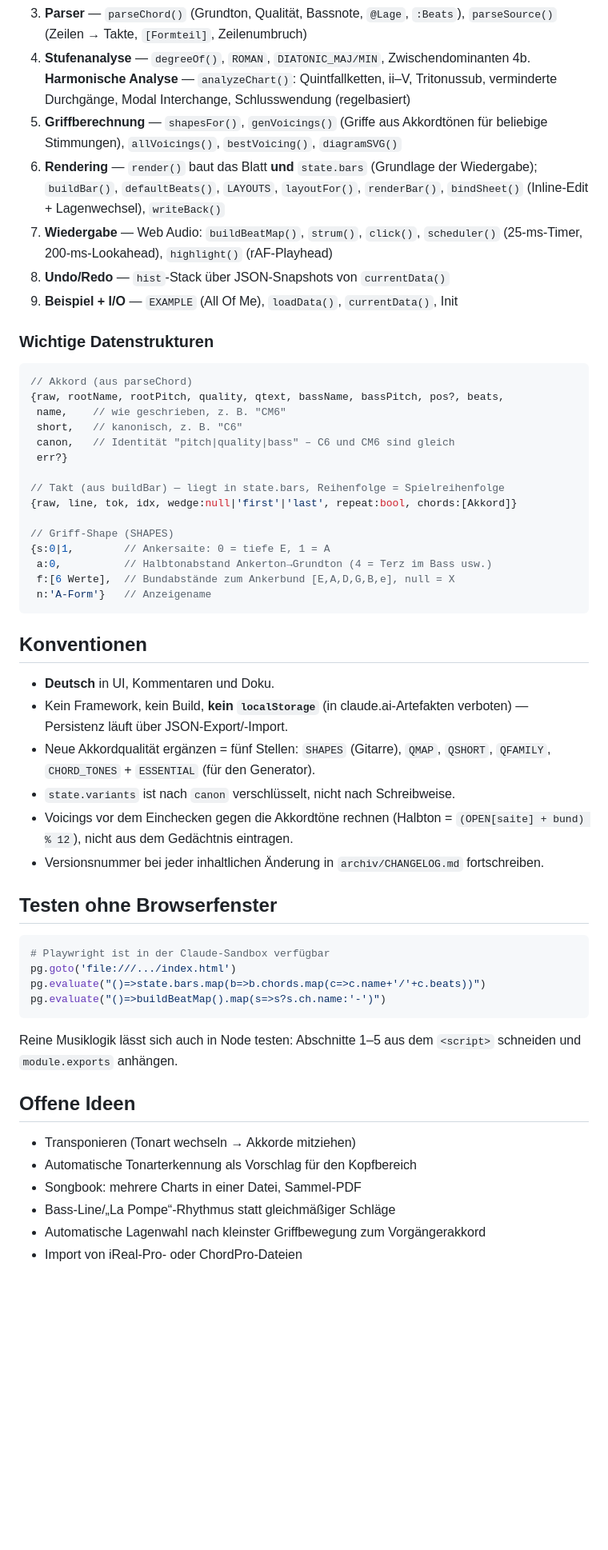
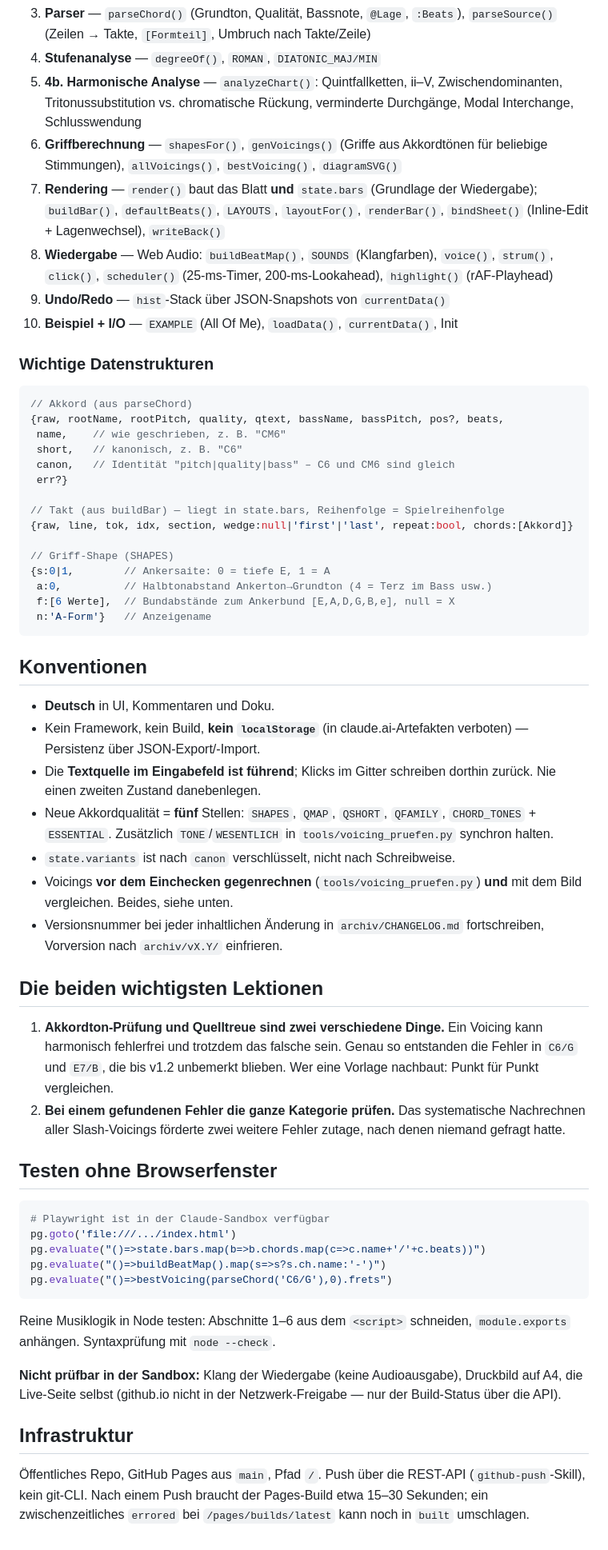
Before and after one commit to nomiknomik/akkordgitter-generator, a Markdown page: CLAUDE.md, the part around one of its changes. Shown at 80% size. Rendered like a GitHub page; blank space fills up the shorter version.

Commit message:
docs: rewrite as full project entry point

````diff
--- a/CLAUDE.md
+++ b/CLAUDE.md
@@ -43,17 +55,19 @@ Das `<script>` ist in nummerierte Abschnitte gegliedert — beim Bearbeiten
 3. **Parser** — `parseChord()` (Grundton, Qualität, Bassnote, `@Lage`, `:Beats`),
-   `parseSource()` (Zeilen → Takte, `[Formteil]`, Zeilenumbruch)
-4. **Stufenanalyse** — `degreeOf()`, `ROMAN`, `DIATONIC_MAJ/MIN`, Zwischendominanten
-4b. **Harmonische Analyse** — `analyzeChart()`: Quintfallketten, ii–V, Tritonussub,
-   verminderte Durchgänge, Modal Interchange, Schlusswendung (regelbasiert)
-5. **Griffberechnung** — `shapesFor()`, `genVoicings()` (Griffe aus Akkordtönen für
-   beliebige Stimmungen), `allVoicings()`, `bestVoicing()`, `diagramSVG()`
-6. **Rendering** — `render()` baut das Blatt **und** `state.bars` (Grundlage der
-   Wiedergabe); `buildBar()`, `defaultBeats()`, `LAYOUTS`, `layoutFor()`, `renderBar()`,
-   `bindSheet()` (Inline-Edit + Lagenwechsel), `writeBack()`
-7. **Wiedergabe** — Web Audio: `buildBeatMap()`, `strum()`, `click()`,
-   `scheduler()` (25-ms-Timer, 200-ms-Lookahead), `highlight()` (rAF-Playhead)
-8. **Undo/Redo** — `hist`-Stack über JSON-Snapshots von `currentData()`
-9. **Beispiel + I/O** — `EXAMPLE` (All Of Me), `loadData()`, `currentData()`, Init
+   `parseSource()` (Zeilen → Takte, `[Formteil]`, Umbruch nach Takte/Zeile)
+4. **Stufenanalyse** — `degreeOf()`, `ROMAN`, `DIATONIC_MAJ/MIN`
+5. **4b. Harmonische Analyse** — `analyzeChart()`: Quintfallketten, ii–V,
+   Zwischendominanten, Tritonussubstitution vs. chromatische Rückung,
+   verminderte Durchgänge, Modal Interchange, Schlusswendung
+6. **Griffberechnung** — `shapesFor()`, `genVoicings()` (Griffe aus Akkordtönen
+   für beliebige Stimmungen), `allVoicings()`, `bestVoicing()`, `diagramSVG()`
+7. **Rendering** — `render()` baut das Blatt **und** `state.bars` (Grundlage der
+   Wiedergabe); `buildBar()`, `defaultBeats()`, `LAYOUTS`, `layoutFor()`,
+   `renderBar()`, `bindSheet()` (Inline-Edit + Lagenwechsel), `writeBack()`
+8. **Wiedergabe** — Web Audio: `buildBeatMap()`, `SOUNDS` (Klangfarben), `voice()`,
+   `strum()`, `click()`, `scheduler()` (25-ms-Timer, 200-ms-Lookahead),
+   `highlight()` (rAF-Playhead)
+9. **Undo/Redo** — `hist`-Stack über JSON-Snapshots von `currentData()`
+10. **Beispiel + I/O** — `EXAMPLE` (All Of Me), `loadData()`, `currentData()`, Init
 
 ### Wichtige Datenstrukturen
 
@@ -66,7 +80,7 @@ Das `<script>` ist in nummerierte Abschnitte gegliedert — beim Bearbeiten
  err?}
 
 // Takt (aus buildBar) — liegt in state.bars, Reihenfolge = Spielreihenfolge
-{raw, line, tok, idx, wedge:null|'first'|'last', repeat:bool, chords:[Akkord]}
+{raw, line, tok, idx, section, wedge:null|'first'|'last', repeat:bool, chords:[Akkord]}
 
 // Griff-Shape (SHAPES)
 {s:0|1,        // Ankersaite: 0 = tiefe E, 1 = A
@@ -78,14 +92,28 @@ Das `<script>` ist in nummerierte Abschnitte gegliedert — beim Bearbeiten
 ## Konventionen
 
 - **Deutsch** in UI, Kommentaren und Doku.
-- Kein Framework, kein Build, **kein `localStorage`** (in claude.ai-Artefakten verboten) —
-  Persistenz läuft über JSON-Export/-Import.
-- Neue Akkordqualität ergänzen = fünf Stellen: `SHAPES` (Gitarre), `QMAP`, `QSHORT`,
-  `QFAMILY`, `CHORD_TONES` + `ESSENTIAL` (für den Generator).
+- Kein Framework, kein Build, **kein `localStorage`** (in claude.ai-Artefakten
+  verboten) — Persistenz über JSON-Export/-Import.
+- Die **Textquelle im Eingabefeld ist führend**; Klicks im Gitter schreiben dorthin
+  zurück. Nie einen zweiten Zustand danebenlegen.
+- Neue Akkordqualität = **fünf** Stellen: `SHAPES`, `QMAP`, `QSHORT`, `QFAMILY`,
+  `CHORD_TONES` + `ESSENTIAL`. Zusätzlich `TONE`/`WESENTLICH` in
+  `tools/voicing_pruefen.py` synchron halten.
 - `state.variants` ist nach `canon` verschlüsselt, nicht nach Schreibweise.
-- Voicings vor dem Einchecken gegen die Akkordtöne rechnen
-  (Halbton = `(OPEN[saite] + bund) % 12`), nicht aus dem Gedächtnis eintragen.
-- Versionsnummer bei jeder inhaltlichen Änderung in `archiv/CHANGELOG.md` fortschreiben.
+- Voicings **vor dem Einchecken gegenrechnen** (`tools/voicing_pruefen.py`) **und**
+  mit dem Bild vergleichen. Beides, siehe unten.
+- Versionsnummer bei jeder inhaltlichen Änderung in `archiv/CHANGELOG.md`
+  fortschreiben, Vorversion nach `archiv/vX.Y/` einfrieren.
+
+## Die beiden wichtigsten Lektionen
+
+1. **Akkordton-Prüfung und Quelltreue sind zwei verschiedene Dinge.** Ein Voicing
+   kann harmonisch fehlerfrei und trotzdem das falsche sein. Genau so entstanden die
+   Fehler in `C6/G` und `E7/B`, die bis v1.2 unbemerkt blieben. Wer eine Vorlage
+   nachbaut: Punkt für Punkt vergleichen.
+2. **Bei einem gefundenen Fehler die ganze Kategorie prüfen.** Das systematische
+   Nachrechnen aller Slash-Voicings förderte zwei weitere Fehler zutage, nach denen
+   niemand gefragt hatte.
 
 ## Testen ohne Browserfenster
 
@@ -94,15 +122,19 @@ Das `<script>` ist in nummerierte Abschnitte gegliedert — beim Bearbeiten
 pg.goto('file:///.../index.html')
 pg.evaluate("()=>state.bars.map(b=>b.chords.map(c=>c.name+'/'+c.beats))")
 pg.evaluate("()=>buildBeatMap().map(s=>s?s.ch.name:'-')")
+pg.evaluate("()=>bestVoicing(parseChord('C6/G'),0).frets")
 ```
-Reine Musiklogik lässt sich auch in Node testen: Abschnitte 1–5 aus dem `<script>`
-schneiden und `module.exports` anhängen.
 
-## Offene Ideen
+Reine Musiklogik in Node testen: Abschnitte 1–6 aus dem `<script>` schneiden,
+`module.exports` anhängen. Syntaxprüfung mit `node --check`.
 
-- Transponieren (Tonart wechseln → Akkorde mitziehen)
-- Automatische Tonarterkennung als Vorschlag für den Kopfbereich
-- Songbook: mehrere Charts in einer Datei, Sammel-PDF
-- Bass-Line/„La Pompe“-Rhythmus statt gleichmäßiger Schläge
-- Automatische Lagenwahl nach kleinster Griffbewegung zum Vorgängerakkord
-- Import von iReal-Pro- oder ChordPro-Dateien
+**Nicht prüfbar in der Sandbox:** Klang der Wiedergabe (keine Audioausgabe),
+Druckbild auf A4, die Live-Seite selbst (github.io nicht in der Netzwerk-Freigabe —
+nur der Build-Status über die API).
+
+## Infrastruktur
+
+Öffentliches Repo, GitHub Pages aus `main`, Pfad `/`. Push über die REST-API
+(`github-push`-Skill), kein git-CLI. Nach einem Push braucht der Pages-Build
+etwa 15–30 Sekunden; ein zwischenzeitliches `errored` bei `/pages/builds/latest`
+kann noch in `built` umschlagen.
````
Also changed, not shown: other parts of CLAUDE.md (+29 -17 lines).
